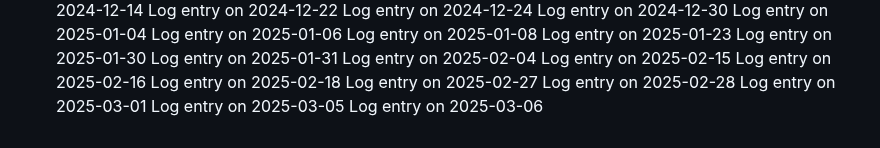
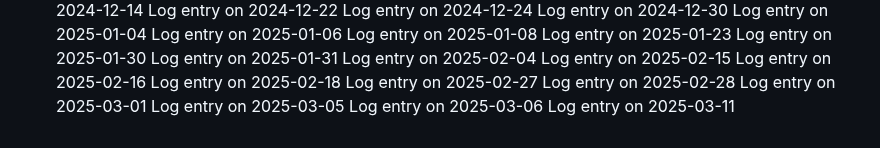
Before and after one commit to pushkar4844/SJSU-BUS-Application, a Markdown page: README.md, the part around the change. Rendered like a GitHub page.

```diff
--- a/README.md
+++ b/README.md
@@ -135,3 +135,4 @@ Log entry on 2025-02-28
 Log entry on 2025-03-01
 Log entry on 2025-03-05
 Log entry on 2025-03-06
+Log entry on 2025-03-11
```
